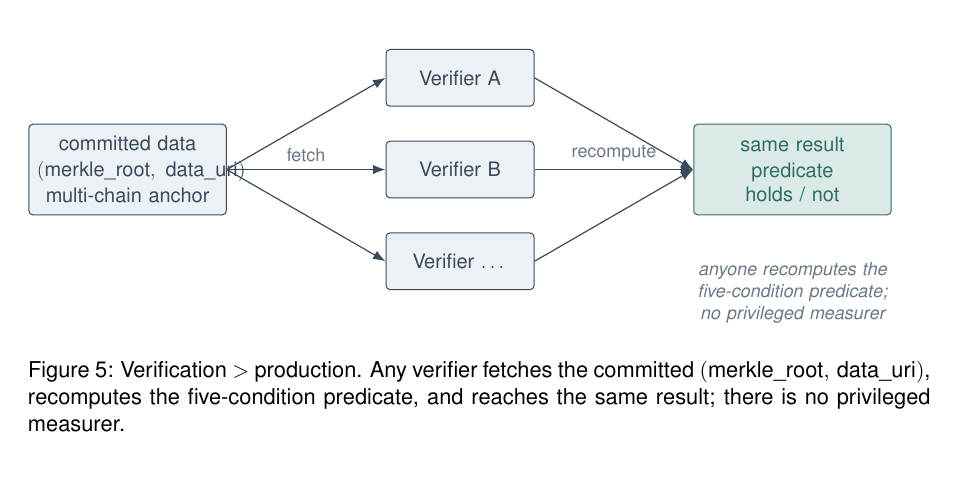
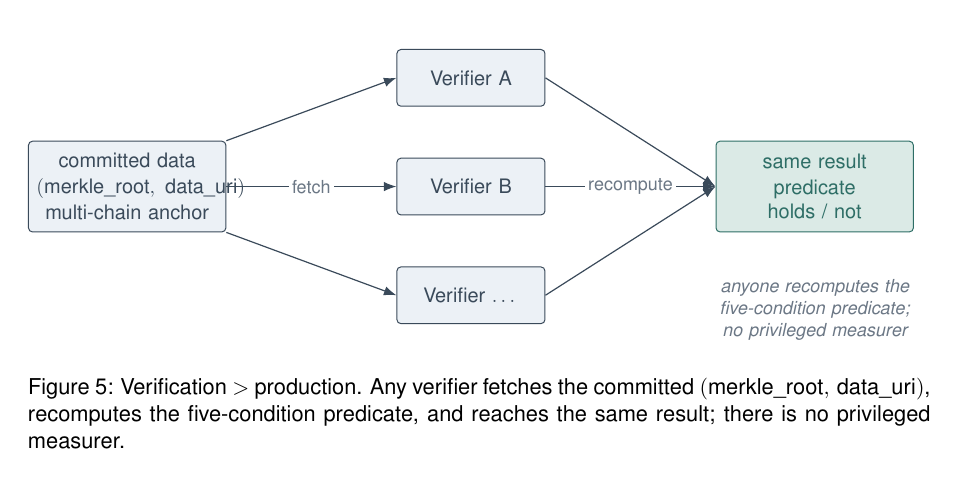
Before and after one commit to MoltyCel/moltrust-protocol, a LaTeX paper (papers/arxiv-v2/v2-paper.tex, which reads papers/arxiv-v2/figures/fig-recompute-flow.tex): part of page 9 of 18, cut so that both start at the same text. Compiled offline with pdfLaTeX.

Commit message:
docs(paper): two layout fixes — Fig 3 no longer splits §3 paragraph; Fig 5 no overlap
1. Fig 3 (three-layer) float moved to the END of §3 — placed [b] after the complete
   'Decentralised evidence, centralised registry' paragraph (was anchored before it, splitting
   'verifier-' / [figure] / 'independent' across the S5/S6 page break). The paragraph now runs
   contiguous; the figure sits below it. overfull>20pt = 0 (no text breakthrough).
2. Fig 5 (recompute-flow) label/arrow overlap fixed: diagonal arrows to Verifier A/Dots now leave
   the committed-data box from its NE/SE corners (clear of the data_uri text); fetch/recompute
   labels sit on the arrows with a white mask; horizontal gap 28->30mm (fits the column, no
   overfull — the earlier 44mm overran the text width).
Content/mechanics unchanged. figures/*.tex stay standalone (all 4 build rc=0). Compile clean
(18 pp, 0 undefined, 41 bib, 0 overfull>20pt).

```diff
--- a/papers/arxiv-v2/figures/fig-recompute-flow.tex
+++ b/papers/arxiv-v2/figures/fig-recompute-flow.tex
@@ -16,17 +16,17 @@
               text width=24mm, minimum height=10mm, inner sep=3pt},
   flow/.style={-{Latex[length=2.2mm]}, draw=figline, line width=0.6pt},
   clab/.style={font=\footnotesize\sffamily, text=figmuted},
-  node distance=6mm and 28mm
+  node distance=9mm and 30mm
 ]
 \node[dbox] (anchor) {committed data\\[1pt]$(\textsf{merkle\_root},\ \textsf{data\_uri})$\\[1pt]multi-chain anchor};
 \node[vrf, right=of anchor] (v2) {Verifier B};
 \node[vrf, above=of v2] (v1) {Verifier A};
 \node[vrf, below=of v2] (v3) {Verifier $\dots$};
 \node[dacc, right=of v2] (res) {same result\\[1pt]predicate holds / not};
-\draw[flow] (anchor.east) -- node[clab, above, midway] {fetch} (v2.west);
-\draw[flow] (anchor.east) -- (v1.west);
-\draw[flow] (anchor.east) -- (v3.west);
-\draw[flow] (v2.east) -- node[clab, above, midway] {recompute} (res.west);
+\draw[flow] (anchor.east) -- node[clab, midway, fill=white, inner sep=1.5pt] {fetch} (v2.west);
+\draw[flow] (anchor.north east) -- (v1.west);
+\draw[flow] (anchor.south east) -- (v3.west);
+\draw[flow] (v2.east) -- node[clab, midway, fill=white, inner sep=1.5pt] {recompute} (res.west);
 \draw[flow] (v1.east) -- (res.west);
 \draw[flow] (v3.east) -- (res.west);
 \node[clab, font=\footnotesize\sffamily\itshape, below=7mm of res,
```
Also changed, not shown: papers/arxiv-v2/front-sections.tex (+3 -3 lines).
